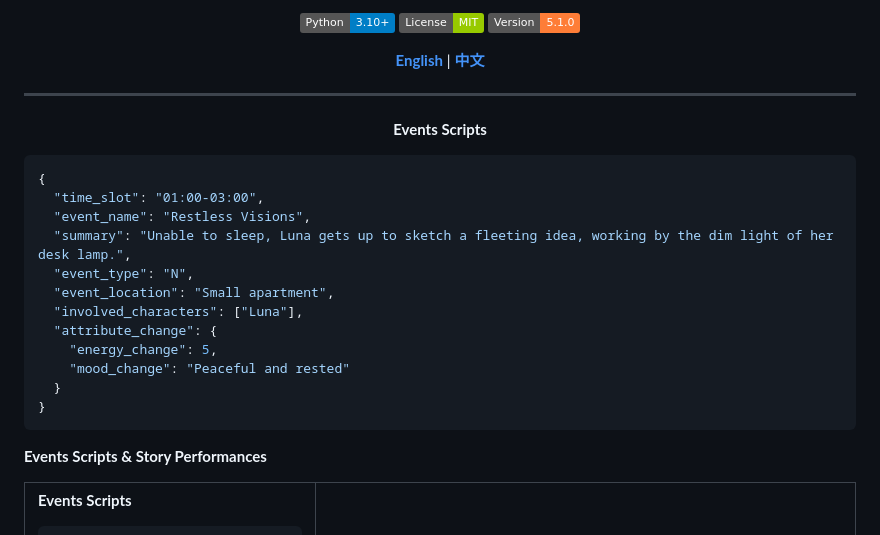
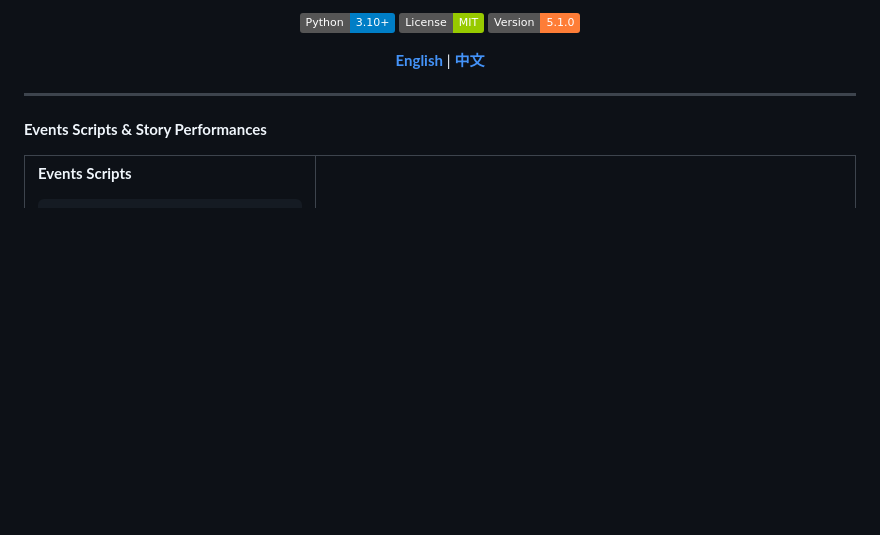
Before and after one commit to OranDuanStudy/InteractiveFilm-CharacterDailyAgent, a Markdown page: README_EN.md, the part around one of its changes. Drawn GitHub-style; badges without logos; blank space fills up the shorter version.

````diff
--- a/README_EN.md
+++ b/README_EN.md
@@ -15,27 +15,6 @@ Complete Character Director System
 </div>
 
 ---
-
-<div align="center">
-
-**Events Scripts**
-</div>
-
-```json
-{
-  "time_slot": "01:00-03:00",
-  "event_name": "Restless Visions",
-  "summary": "Unable to sleep, Luna gets up to sketch a fleeting idea, working by the dim light of her desk lamp.",
-  "event_type": "N",
-  "event_location": "Small apartment",
-  "involved_characters": ["Luna"],
-  "attribute_change": {
-    "energy_change": 5,
-    "mood_change": "Peaceful and rested"
-  }
-}
-```
-
 **Events Scripts & Story Performances**
 
 <table>
````
Also changed, not shown: other parts of README_EN.md (+2 -3 lines), README.md (+2 -6 lines), README_ZH.md (+2 -23 lines).
